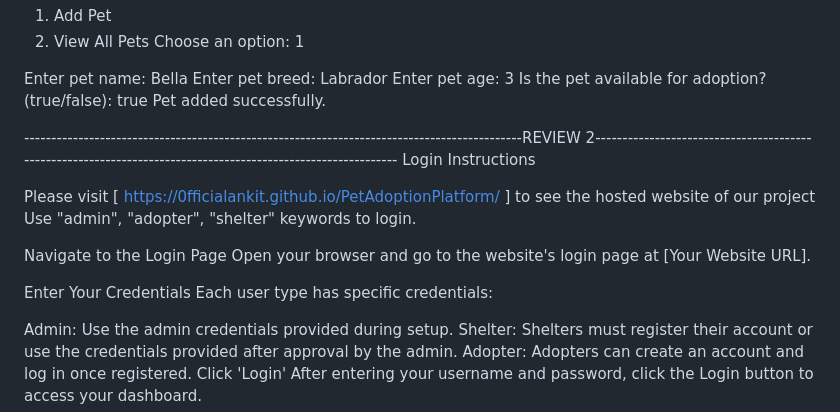
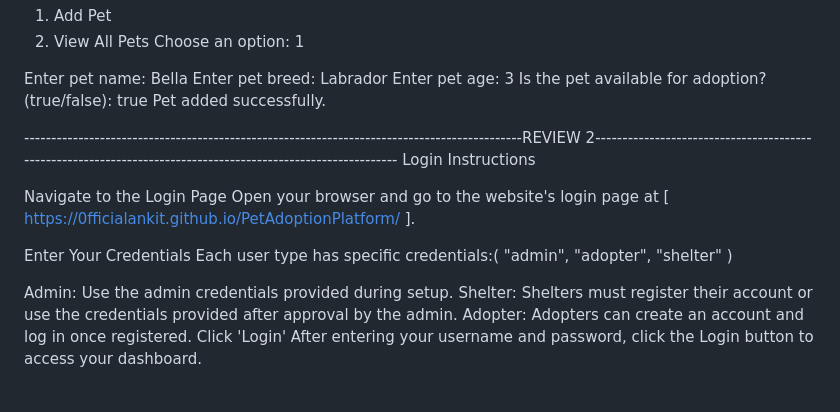
Before and after one commit to 0fficialAnkit/PetAdoptionPlatform, a Markdown page: README.md, the part around the change. Drawn GitHub-style; blank space fills up the shorter version.

```diff
--- a/README.md
+++ b/README.md
@@ -44,14 +44,11 @@ Pet added successfully.
 Login Instructions
 
 
-Please visit [ https://0fficialankit.github.io/PetAdoptionPlatform/ ] to see the hosted website of our project
-Use "admin", "adopter", "shelter" keywords to login.
-
 Navigate to the Login Page
-Open your browser and go to the website's login page at [Your Website URL].
+Open your browser and go to the website's login page at [ https://0fficialankit.github.io/PetAdoptionPlatform/ ].
 
 Enter Your Credentials
-Each user type has specific credentials:
+Each user type has specific credentials:( "admin", "adopter", "shelter" )
 
 Admin: Use the admin credentials provided during setup.
 Shelter: Shelters must register their account or use the credentials provided after approval by the admin.
```
